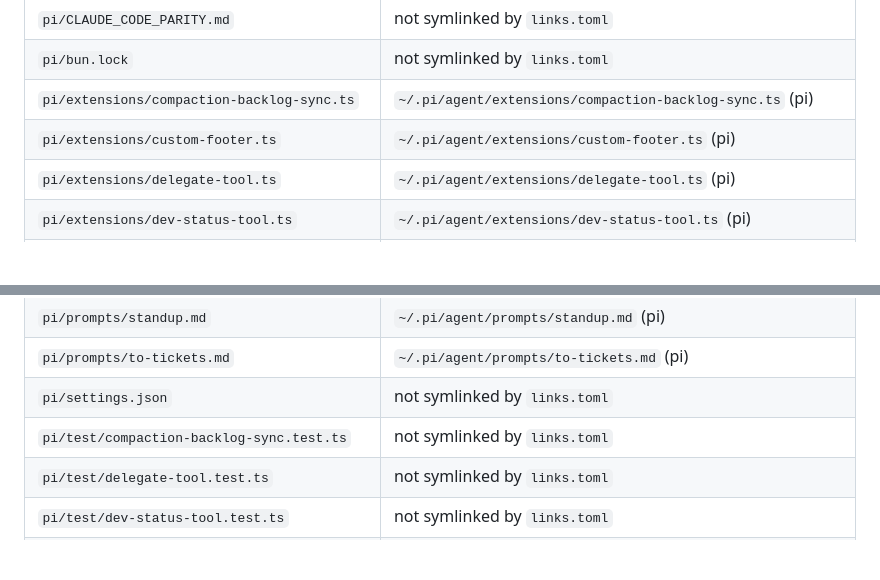
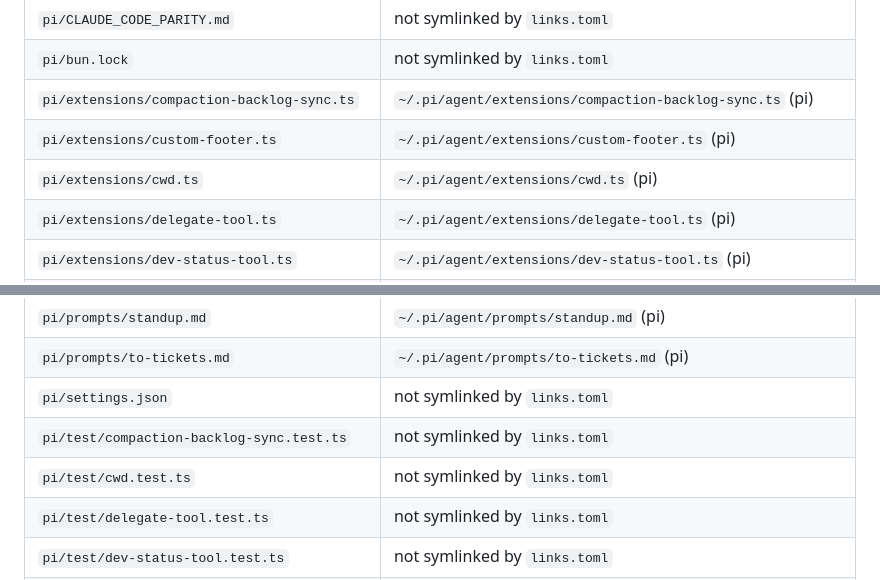
Before and after one commit to theonepichael/agent-toolkit, a Markdown page: INTERFACES.md, 2 parts joined by grey strips. Drawn GitHub-style; blank space fills up the shorter version.

Commit message:
docs(interfaces): regenerate INTERFACES.md for cwd.ts extension

```diff
--- a/INTERFACES.md
+++ b/INTERFACES.md
@@ -1081,6 +1081,7 @@ are copy-once seeds for exactly that reason.
 | `pi/bun.lock` | not symlinked by `links.toml` |
 | `pi/extensions/compaction-backlog-sync.ts` | `~/.pi/agent/extensions/compaction-backlog-sync.ts` (pi) |
 | `pi/extensions/custom-footer.ts` | `~/.pi/agent/extensions/custom-footer.ts` (pi) |
+| `pi/extensions/cwd.ts` | `~/.pi/agent/extensions/cwd.ts` (pi) |
 | `pi/extensions/delegate-tool.ts` | `~/.pi/agent/extensions/delegate-tool.ts` (pi) |
 | `pi/extensions/dev-status-tool.ts` | `~/.pi/agent/extensions/dev-status-tool.ts` (pi) |
 | `pi/extensions/exit-alias.ts` | `~/.pi/agent/extensions/exit-alias.ts` (pi) |
@@ -1112,6 +1113,7 @@ are copy-once seeds for exactly that reason.
 | `pi/prompts/to-tickets.md` | `~/.pi/agent/prompts/to-tickets.md` (pi) |
 | `pi/settings.json` | not symlinked by `links.toml` |
 | `pi/test/compaction-backlog-sync.test.ts` | not symlinked by `links.toml` |
+| `pi/test/cwd.test.ts` | not symlinked by `links.toml` |
 | `pi/test/delegate-tool.test.ts` | not symlinked by `links.toml` |
 | `pi/test/dev-status-tool.test.ts` | not symlinked by `links.toml` |
 | `pi/test/grill-tool.test.ts` | not symlinked by `links.toml` |
```
